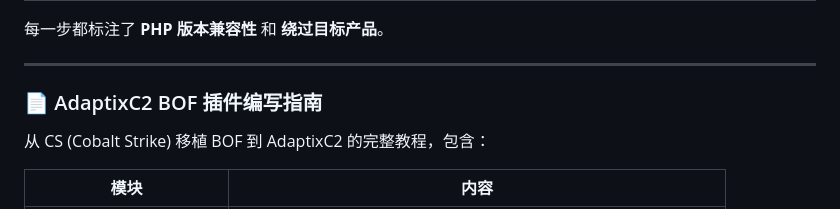
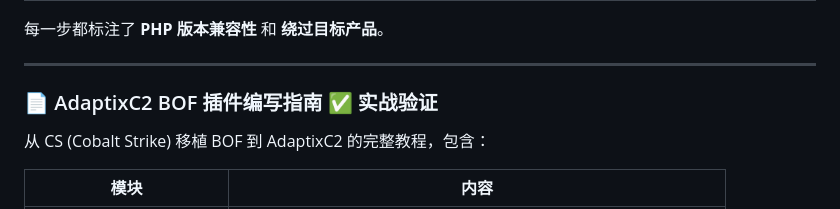
Before and after one commit to zzqsec/ai-redteam-notes, a Markdown page: README.md, the part around the change. GitHub-like rendering.

Commit message:
docs: mark AdaptixC2 BOF guide as verified

```diff
--- a/README.md
+++ b/README.md
@@ -32,7 +32,7 @@ PHP Webshell 生成的完整方法论，包含：
 
 ---
 
-### 📄 AdaptixC2 BOF 插件编写指南
+### 📄 AdaptixC2 BOF 插件编写指南 ✅ 实战验证
 
 从 CS (Cobalt Strike) 移植 BOF 到 AdaptixC2 的完整教程，包含：
 
```
